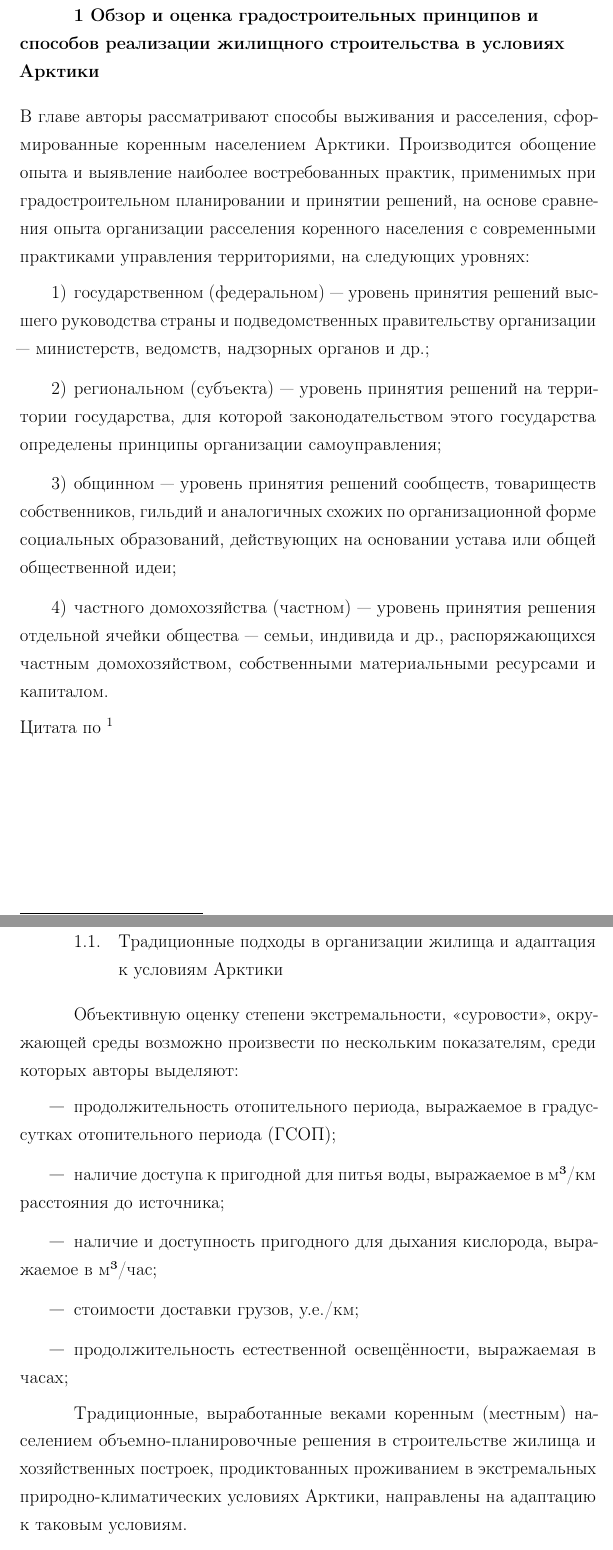
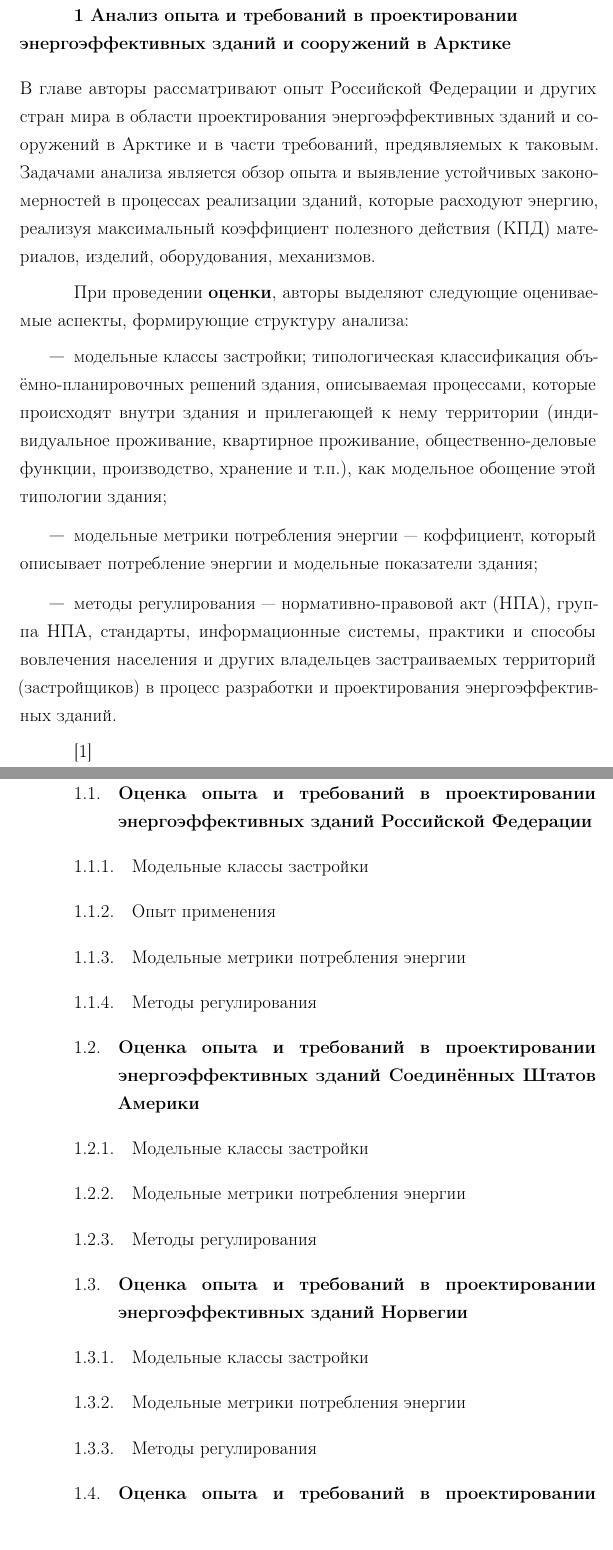
Before and after one commit to BLNProject/arctic-building-research-latex, a LaTeX document (2022_Отчет_НИР_ДомостроениеАрктики.tex, which reads abr_300_results.tex, abr_glossary_abbrev.tex, preamble.inc.tex): two parts of pages 4 and 5 of 8 before the commit and two parts of pages 5 and 6 of 7 after it, joined at a grey line, cut at the place of the change. Compiled offline with pdfLaTeX; a LaTeX package or settings file that is missing is left out.

Commit message:
Обновлена структура исследования согласно 1.1.1.2.

```diff
--- a/2022_Отчет_НИР_ДомостроениеАрктики.tex
+++ b/2022_Отчет_НИР_ДомостроениеАрктики.tex
@@ -5,6 +5,11 @@
 
 % Остальные стандартные настройки убраны в preamble.inc.tex.
 \include{preamble.inc}
+
+% Подключение словарей терминов и сокращений
+\input{abr_glossary_abbrev}
+
+% \usepackage{./assets/shema_bycountry_energyefficiency_compare}
 
 \begin{document}
 % Настройки листингов.
--- a/abr_300_results.tex
+++ b/abr_300_results.tex
@@ -10,4 +10,3 @@
     \item частного домохозяйства (частном) — уровень принятия решения отдельной ячейки общества — семьи, индивида и др., распоряжающихся частным
     домохозяйством, собственными материальными ресурсами и капиталом.
 \end{enumerate}
-Цитата по \footnote{см. \cite{up_Avdotin_GradProektirovanie,law_RU_GradoCodex,nomads_Golovnev_NomadsTechAtlas}}
--- /dev/null
+++ b/abr_glossary_abbrev.tex
@@ -0,0 +1,9 @@
+% \newglossaryentry{api}{name={API},description={application programming interface ""--- внешний интерфейс взаимодействия с приложением \cite{law_RU_GradoCodex}}}
+
+\newacronym{api}{API}{application programming interface ""--- внешний интерфейс взаимодействия с приложением \cite{law_RU_GradoCodex}}
+\newacronym{factor.usefulEnergy}{КПД}{коэффициент полезного действия}
+
+\newacronym{law.lna}{НПА}{нормативно-правовой акт}
+
+
+\newglossaryentry{coolt}{name={Coolterm},description={звучит как название фирмы}}
--- a/preamble.inc.tex
+++ b/preamble.inc.tex
@@ -14,6 +14,13 @@ citecolor=black, menucolor=black, filecolor=black,
 ]{hyperref}
 
 \AfterHyperrefFix
+
+% Альтернативный Пакет для создания списка терминов со ссылками на них
+\usepackage{glossaries}
+\usepackage[stylemods,style=long3col]{glossaries-extra}
+\setabbreviationstyle[acronym]{long-short}
+\makenoidxglossaries
+
 
 \usepackage{microtype}% полезный пакет для микротипографии, увы под xelatex мало чего умеет, но под pdflatex хорошо улучшает читаемость
 
--- /dev/null
+++ b/st1/ch03/analysys_ee_finland.tex
@@ -0,0 +1 @@
+\section{\scAssesmentHeader{Финляндии}}
--- /dev/null
+++ b/st1/ch03/analysys_ee_norway.tex
@@ -0,0 +1,8 @@
+\section{\scAssesmentHeader{Норвегии}}
+
+
+\subsection{\scAssesmentBuildingClass}
+%
+\subsection{\scAssesmentBuildingMetrics}
+%
+\subsection{\scAssesmentBuildingLaw}
--- /dev/null
+++ b/st1/ch03/analysys_ee_russia.tex
@@ -0,0 +1,10 @@
+\section{\scAssesmentHeader{Российской Федерации}}
+
+
+\subsection{\scAssesmentBuildingClass}
+%
+\subsection{\scAssesmentExp}
+
+\subsection{\scAssesmentBuildingMetrics}
+%
+\subsection{\scAssesmentBuildingLaw}
--- /dev/null
+++ b/st1/ch03/analysys_ee_usa.tex
@@ -0,0 +1,8 @@
+\section{\scAssesmentHeader{Соединённых Штатов Америки}}
+
+
+\subsection{\scAssesmentBuildingClass}
+%
+\subsection{\scAssesmentBuildingMetrics}
+%
+\subsection{\scAssesmentBuildingLaw}
--- /dev/null
+++ b/st1/ch03/analysys_energyefficent_building.tex
@@ -0,0 +1,23 @@
+\chapter{Анализ опыта и требований в проектировании энергоэффективных зданий и сооружений в Арктике}
+В главе авторы рассматривают опыт Российской Федерации и других стран мира в области проектирования энергоэффективных зданий и сооружений в Арктике и в части требований, предявляемых к таковым.
+Задачами анализа является обзор опыта и выявление устойчивых закономерностей в процессах реализации зданий, которые расходуют энергию, реализуя максимальный \gls{factor.usefulEnergy} материалов, изделий, оборудования, механизмов.
+
+При проведении \textbf{оценки}, авторы выделяют следующие оцениваемые аспекты, формирующие структуру анализа:
+\begin{itemize}
+    \item модельные классы застройки; типологическая классификация объёмно-планировочных решений здания, описываемая процессами,
+    которые происходят внутри здания и прилегающей к нему территории (индивидуальное проживание, квартирное проживание, общественно-деловые функции, производство, хранение и т.п.),
+    как модельное обощение этой типологии здания;
+    \item модельные метрики потребления энергии --- коффициент, который описывает потребление энергии и модельные показатели здания; % TO DO Раскрыть и выявить модель, которую описал И. А. Башмаков. Дополнить при необходимости
+    \item методы регулирования --- \gls{law.lna}, группа \gls{law.lna}, стандарты, информационные системы,
+    практики и способы вовлечения населения и других владельцев застраиваемых территорий (застройщиков) в процесс разработки и проектирования энергоэффективных зданий.
+\end{itemize}
+
+\cite{law_RU_GradoCodex}
+
+% Команды для генерации заголовков в разделе
+\providecommand{\scAssesmentHeader}[1]
+{\textbf{Оценка опыта и требований в проектировании энергоэффективных зданий #1}}
+\providecommand{\scAssesmentBuildingClass}{Модельные классы застройки}
+\providecommand{\scAssesmentBuildingMetrics}{Модельные метрики потребления энергии}
+\providecommand{\scAssesmentExp}{Опыт применения}
+\providecommand{\scAssesmentBuildingLaw}{Методы регулирования}
```
Also changed, not shown: 10-defines.tex (added, +9 -0 lines), 11-abbrev.tex (added, +9 -0 lines), 81-biblio.tex (+2 -1 lines), abr_CH01_experience_indigenous.tex (+8 -0 lines), assets/shema_bycountry_energyefficiency_compare.sty (added, +2 -0 lines), bibliography/2022/common_laws.bib (+4 -4 lines), 2022_Отчет_НИР_ДомостроениеАрктики.bbl, 2022_Отчет_НИР_ДомостроениеАрктики.pdf, 2022_Отчет_НИР_ДомостроениеАрктики.tex (22 more changed lines), abr_300_results.tex (5 more changed lines), st1/ch03/analysys_ee_finland.tex (7 more changed lines), st1/ch03/analysys_energyefficent_building.tex (6 more changed lines), 14 other files.
